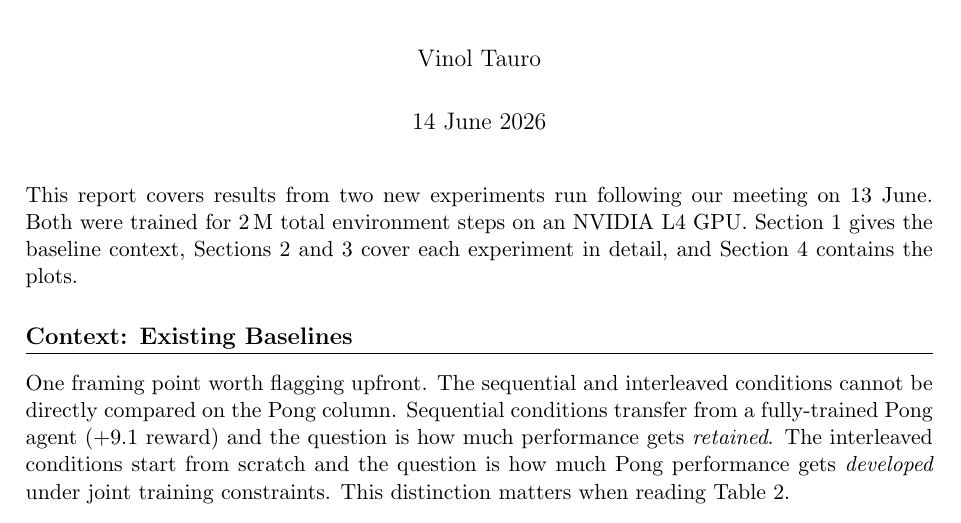
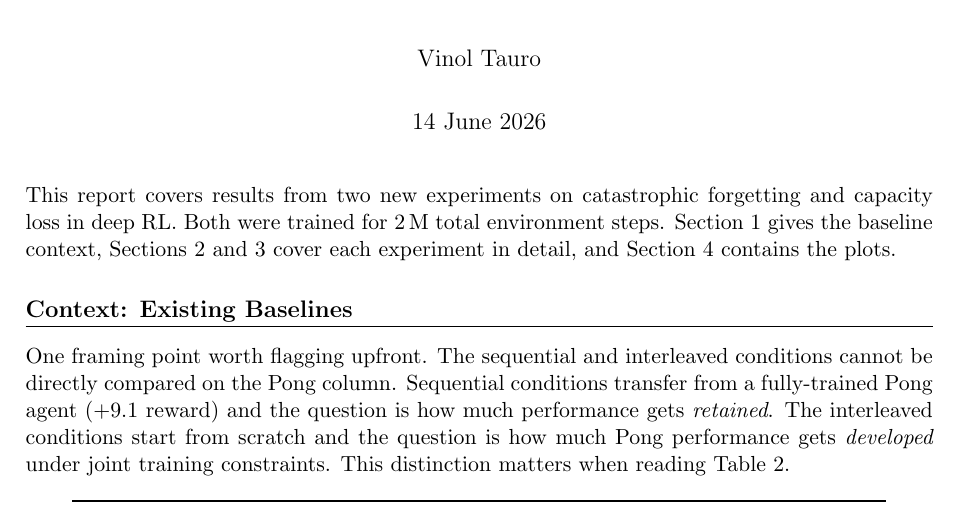
Before and after one commit to vinoltauro/rl-project, a LaTeX document (experiment_report_june2026.tex): part of page 1 of 6, cut so that both start at the same text. Compiled offline with pdfLaTeX.

Commit message:
Clean up report intro: remove meeting reference and GPU mention
Co-Authored-By: Claude Sonnet 4.6 <noreply@anthropic.com>

```diff
--- a/experiment_report_june2026.tex
+++ b/experiment_report_june2026.tex
@@ -27,8 +27,8 @@
 \begin{document}
 \maketitle
 
-\noindent This report covers results from two new experiments run following our meeting
-on 13 June. Both were trained for 2\,M total environment steps on an NVIDIA L4 GPU.
+\noindent This report covers results from two new experiments on catastrophic forgetting
+and capacity loss in deep RL. Both were trained for 2\,M total environment steps.
 Section 1 gives the baseline context, Sections 2 and 3 cover each experiment in detail,
 and Section 4 contains the plots.
 
```
Also changed, not shown: experiment_report_june2026.pdf.
